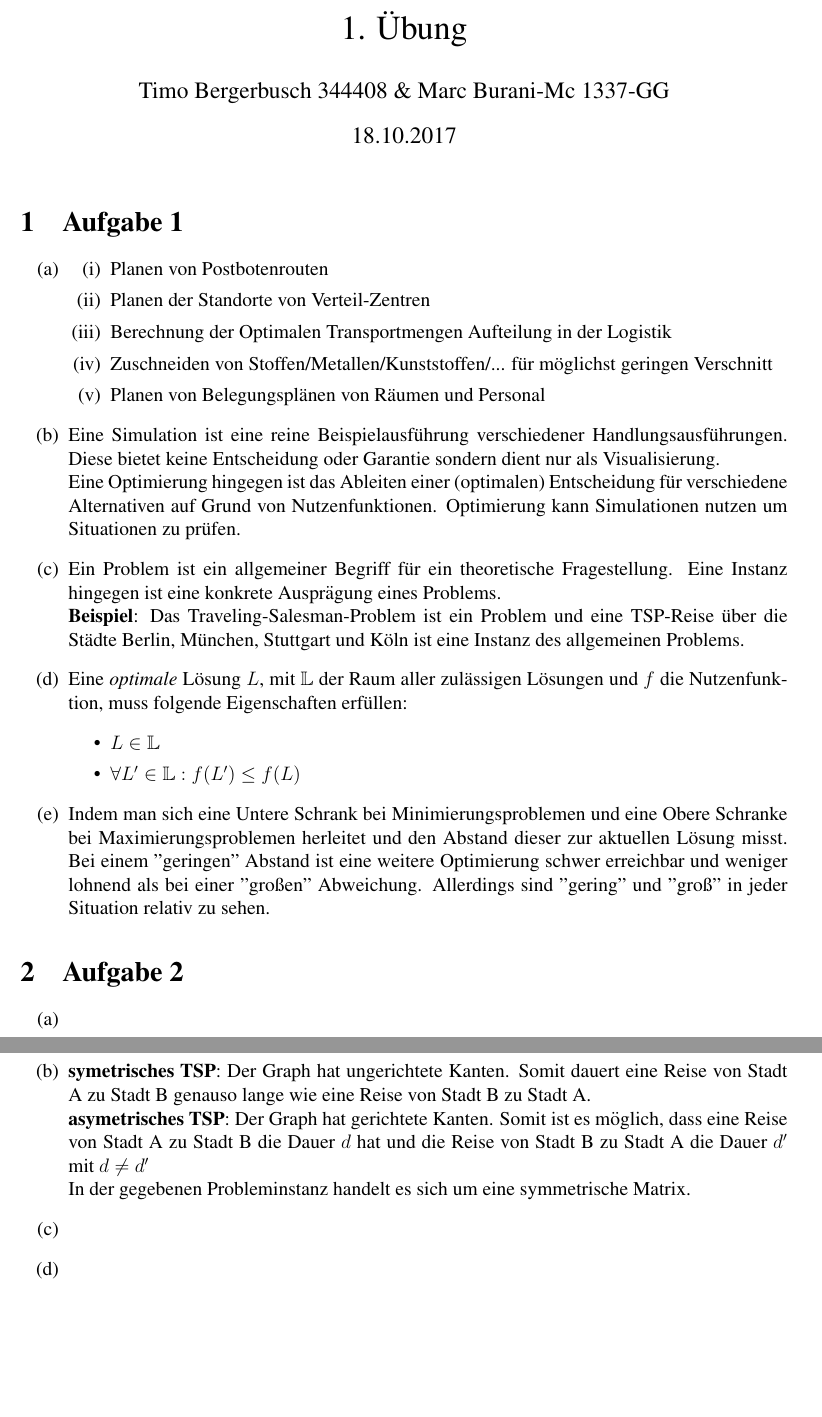
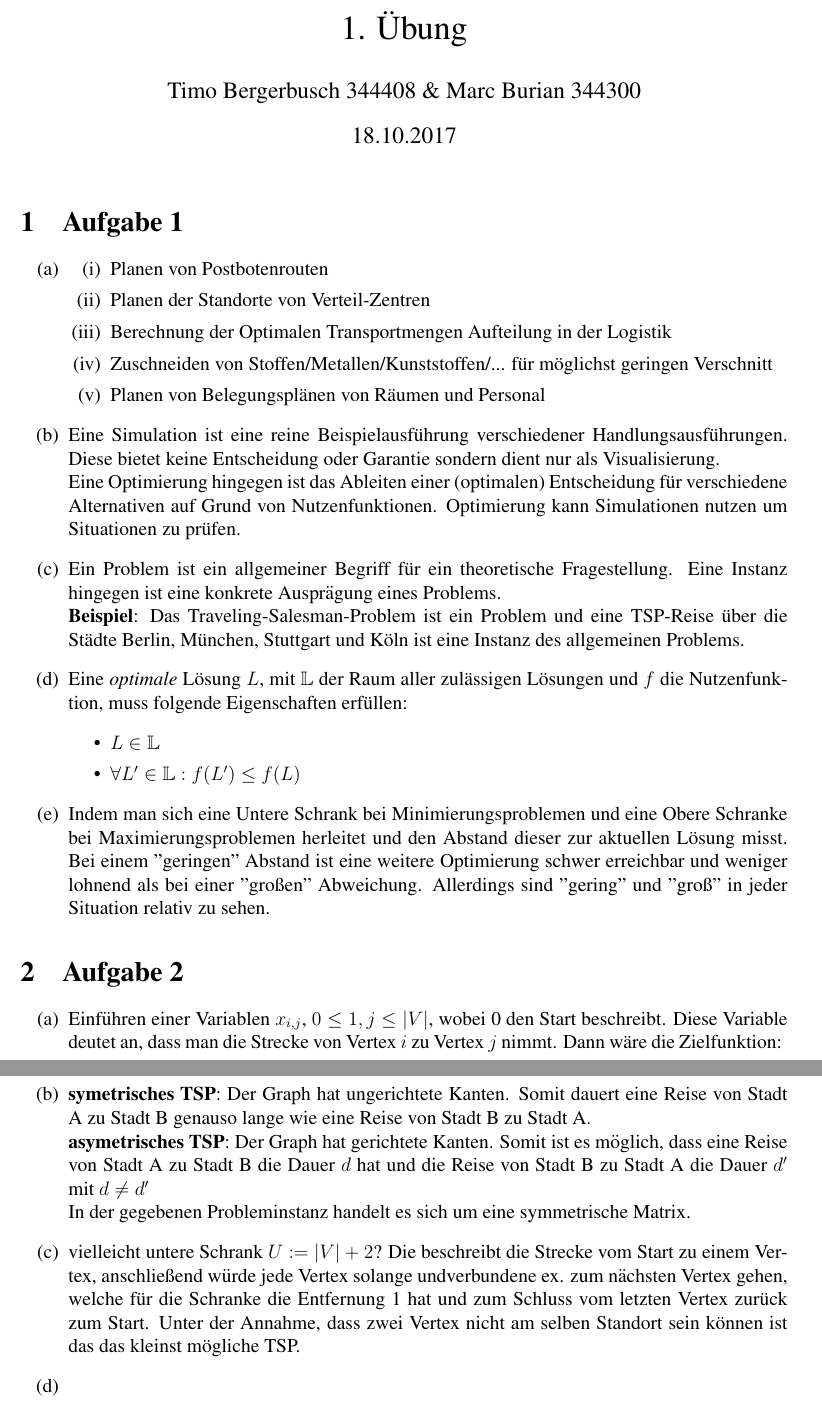
Before and after one commit to TimoBergerbusch/Methoden-und-Anwendungen-der-Optimierung, a LaTeX problem sheet (1. Übung/1.Uebung.tex): two parts of pages 1 and 2 of 4, joined at a grey line, cut so that both start at the same text, the shorter picture padded with empty space. Compiled offline with pdfLaTeX.

Commit message:
1. Übung
Buranowsky MC geändert

```diff
--- a/1. Übung/1.Uebung.tex
+++ b/1. Übung/1.Uebung.tex
@@ -48,7 +48,7 @@
 \begin{document}
 
 	\title{1. Übung}
-	\author{Timo Bergerbusch 344408 \& Marc Burani-Mc 1337-GG}
+	\author{Timo Bergerbusch 344408 \& Marc Burian 344300}
 	\date{\specialdate\today}
 	\maketitle
 
@@ -76,11 +76,13 @@
 
 	\section{Aufgabe 2}
 	\begin{enumerate}[label=(\alph*)]
-		\item
+		\item Einführen einer Variablen $x_{i,j}$, $0\le 1,j \le |V|$, wobei 0 den Start beschreibt. Diese Variable deutet an, dass man die Strecke von Vertex $i$ zu Vertex $j$ nimmt. Dann wäre die Zielfunktion:
+				 $ $
+
 		\item \textbf{symetrisches TSP}: Der Graph hat ungerichtete Kanten. Somit dauert eine Reise von Stadt A zu Stadt B genauso lange wie eine Reise von Stadt B zu Stadt A.\newline
 		\textbf{asymetrisches TSP}: Der Graph hat gerichtete Kanten. Somit ist es möglich, dass eine Reise von Stadt A zu Stadt B die Dauer $d$ hat und die Reise von Stadt B zu Stadt A die Dauer $d^\prime$ mit $d \neq d^\prime$\newline
 		In der gegebenen Probleminstanz handelt es sich um eine symmetrische Matrix.
-		\item
+		\item vielleicht untere Schrank $U:= |V|+2$? Die beschreibt die Strecke vom Start zu einem Vertex, anschließend würde jede Vertex solange undverbundene ex. zum nächsten Vertex gehen, welche für die Schranke die Entfernung 1 hat und zum Schluss vom letzten Vertex zurück zum Start. Unter der Annahme, dass zwei Vertex nicht am selben Standort sein können ist das das kleinst mögliche TSP.
 		\item
 		\item
 	\end{enumerate}
```
Also changed, not shown: 1. Übung/1. Übung - Aufgabenstellung.pdf (added), 1. Übung/1.Uebung.pdf.
